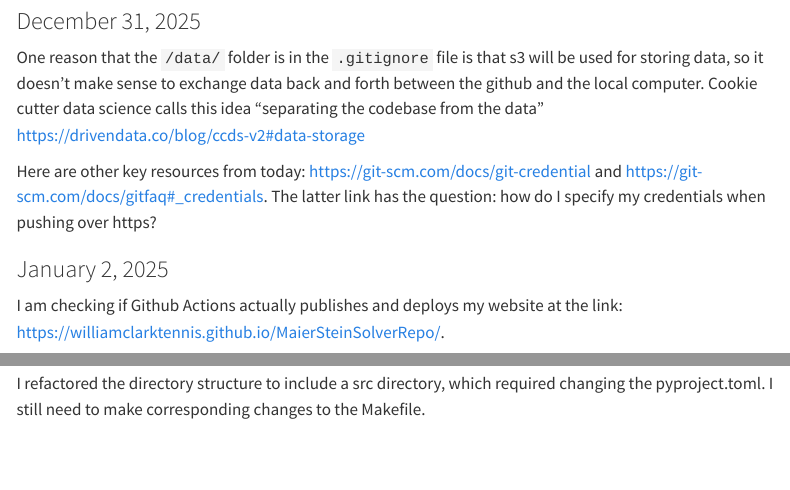
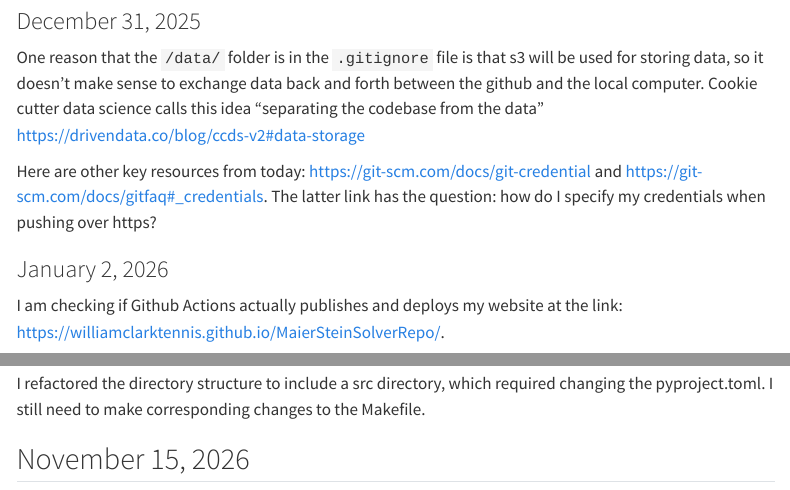
Before and after one commit to williamclarktennis/MaierSteinSolverRepo, a Quarto document (docs/notes-by-date.qmd): the page in a window 1100 px wide, from 80 px down, and a second part further down, joined at a grey line. Rendered offline with R 4.5, knitr and Pandoc in place of Quarto, with nearby package versions; menus at the side of the page are left out.

Commit message:
update docs

```diff
--- a/docs/notes-by-date.qmd
+++ b/docs/notes-by-date.qmd
@@ -21,7 +21,7 @@ The latter link has the question: how do I specify my
 credentials when pushing over https?
 
 
-### January 2, 2025
+### January 2, 2026
 
 I am checking if Github Actions actually publishes and deploys my
 website at the link: <https://williamclarktennis.github.io/MaierSteinSolverRepo/>.
@@ -84,3 +84,6 @@ Here is a tutorial for the pyproject.toml file: <https://packaging.python.org/en
 I refactored the directory structure to include a src directory,
 which required changing the pyproject.toml. I still need to make corresponding
 changes to the Makefile.
+
+
+## November 15, 2026
```
